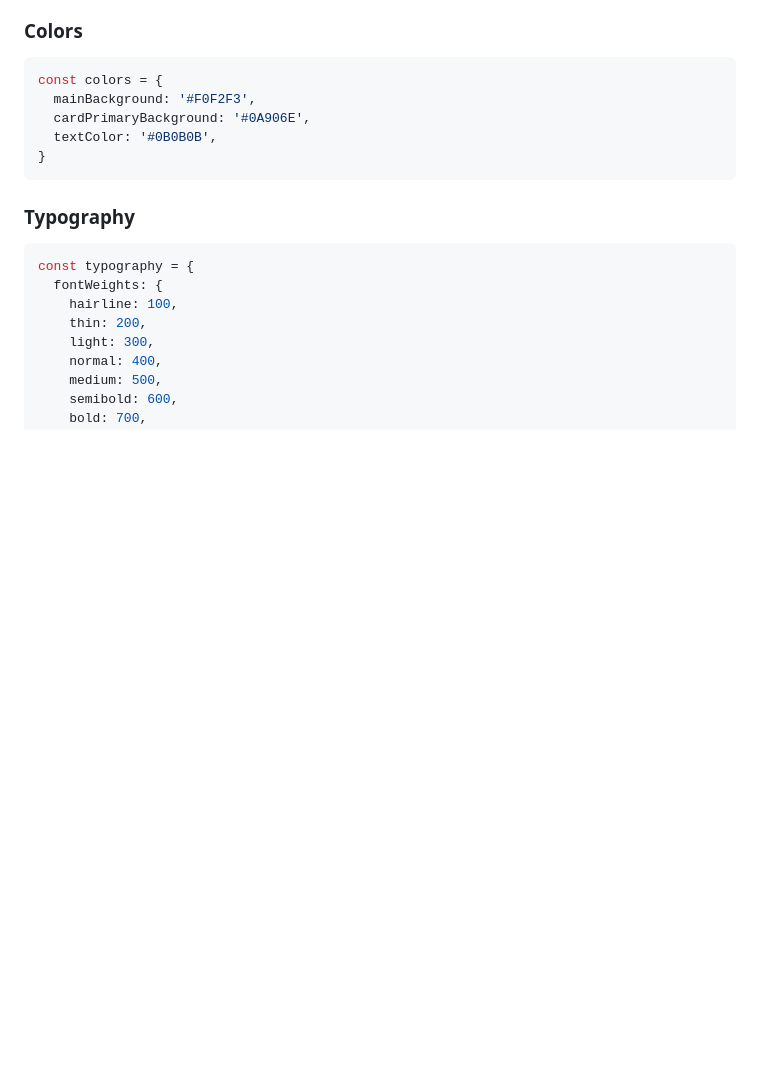
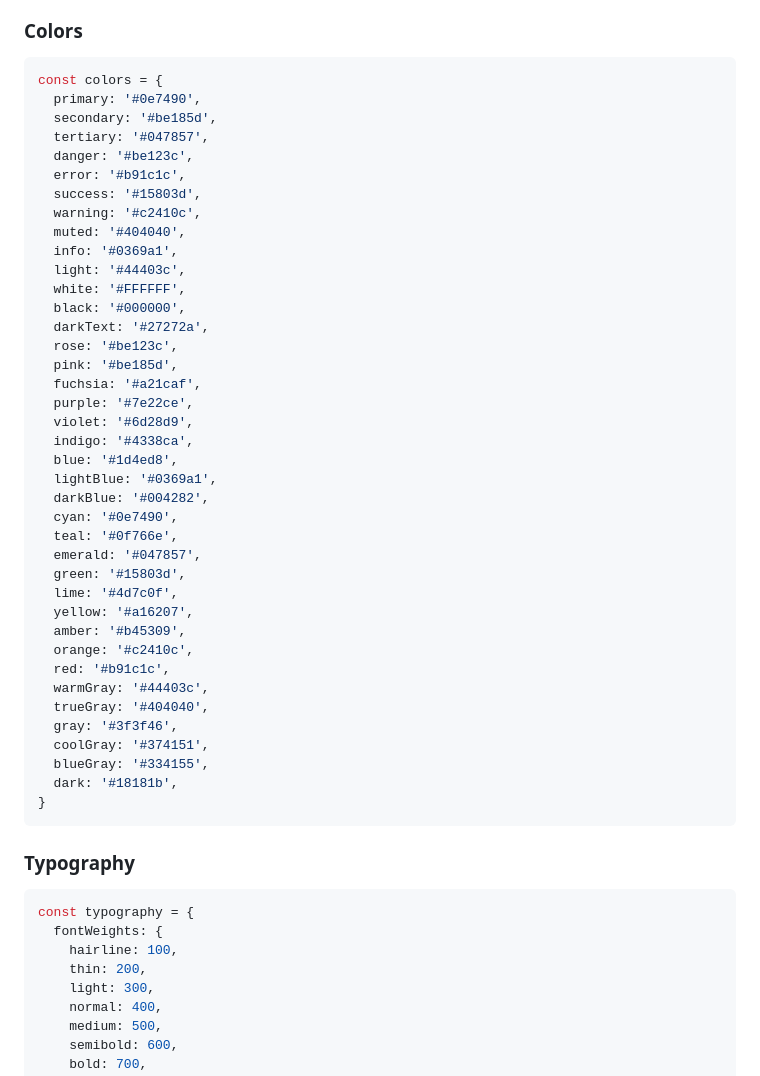
Before and after one commit to saigontechnology/rn-base-component, a Markdown page: docs/theme.md, the part around one of its changes. Rendered like a GitHub page; blank space fills up the shorter version.

Commit message:
docs: update doc theme

````diff
--- a/docs/theme.md
+++ b/docs/theme.md
@@ -171,9 +171,43 @@ const MyComponent = () => {
 
 ```ts
 const colors = {
-  mainBackground: '#F0F2F3',
-  cardPrimaryBackground: '#0A906E',
-  textColor: '#0B0B0B',
+  primary: '#0e7490',
+  secondary: '#be185d',
+  tertiary: '#047857',
+  danger: '#be123c',
+  error: '#b91c1c',
+  success: '#15803d',
+  warning: '#c2410c',
+  muted: '#404040',
+  info: '#0369a1',
+  light: '#44403c',
+  white: '#FFFFFF',
+  black: '#000000',
+  darkText: '#27272a',
+  rose: '#be123c',
+  pink: '#be185d',
+  fuchsia: '#a21caf',
+  purple: '#7e22ce',
+  violet: '#6d28d9',
+  indigo: '#4338ca',
+  blue: '#1d4ed8',
+  lightBlue: '#0369a1',
+  darkBlue: '#004282',
+  cyan: '#0e7490',
+  teal: '#0f766e',
+  emerald: '#047857',
+  green: '#15803d',
+  lime: '#4d7c0f',
+  yellow: '#a16207',
+  amber: '#b45309',
+  orange: '#c2410c',
+  red: '#b91c1c',
+  warmGray: '#44403c',
+  trueGray: '#404040',
+  gray: '#3f3f46',
+  coolGray: '#374151',
+  blueGray: '#334155',
+  dark: '#18181b',
 }
 ```
 
````
Also changed, not shown: other parts of docs/theme.md (+186 -35 lines).
